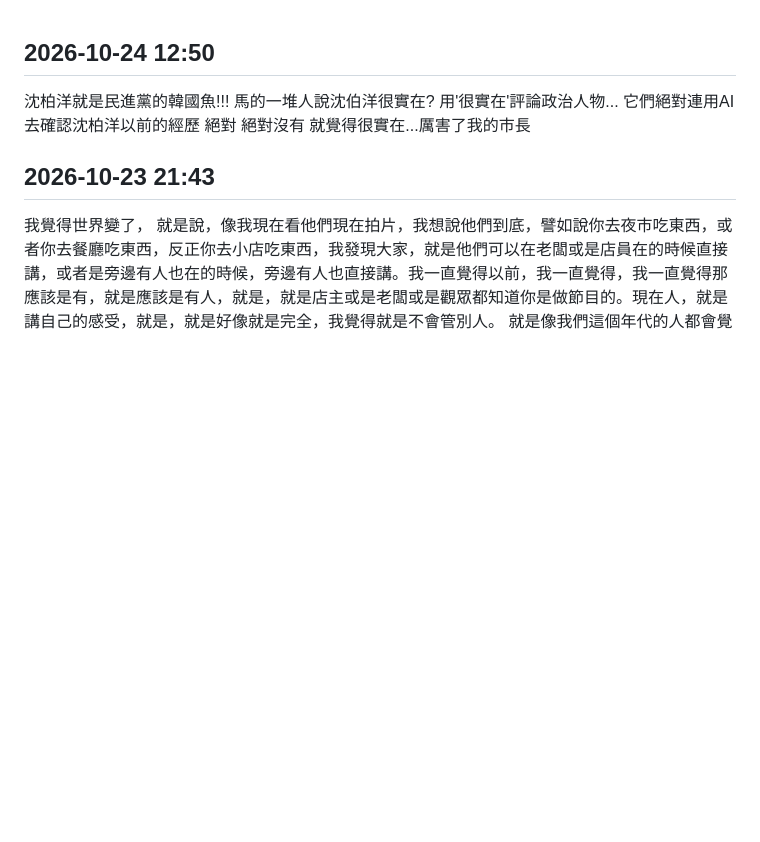
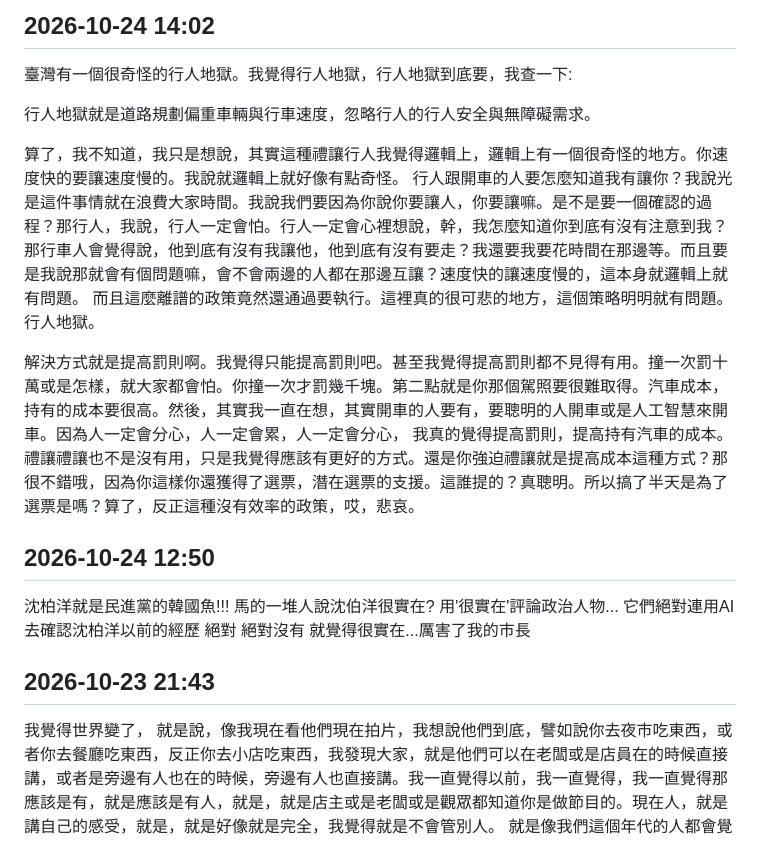
Before and after one commit to divynslin/notes, a Markdown page: _src/動態/2026.md, the part around the change. Drawn GitHub-style; blank space fills up the shorter version.

Commit message:
新增動態 2026-10-24 14:02

```diff
--- a/_src/動態/2026.md
+++ b/_src/動態/2026.md
@@ -1,3 +1,12 @@
+## 2026-10-24 14:02
+臺灣有一個很奇怪的行人地獄。我覺得行人地獄，行人地獄到底要，我查一下:
+
+行人地獄就是道路規劃偏重車輛與行車速度，忽略行人的行人安全與無障礙需求。
+
+算了，我不知道，我只是想說，其實這種禮讓行人我覺得邏輯上，邏輯上有一個很奇怪的地方。你速度快的要讓速度慢的。我說就邏輯上就好像有點奇怪。 行人跟開車的人要怎麼知道我有讓你？我說光是這件事情就在浪費大家時間。我說我們要因為你說你要讓人，你要讓嘛。是不是要一個確認的過程？那行人，我說，行人一定會怕。行人一定會心裡想說，幹，我怎麼知道你到底有沒有注意到我？那行車人會覺得說，他到底有沒有我讓他，他到底有沒有要走？我還要我要花時間在那邊等。而且要是我說那就會有個問題嘛，會不會兩邊的人都在那邊互讓？速度快的讓速度慢的，這本身就邏輯上就有問題。 而且這麼離譜的政策竟然還通過要執行。這裡真的很可悲的地方，這個策略明明就有問題。行人地獄。
+
+解決方式就是提高罰則啊。我覺得只能提高罰則吧。甚至我覺得提高罰則都不見得有用。撞一次罰十萬或是怎樣，就大家都會怕。你撞一次才罰幾千塊。第二點就是你那個駕照要很難取得。汽車成本，持有的成本要很高。然後，其實我一直在想，其實開車的人要有，要聰明的人開車或是人工智慧來開車。因為人一定會分心，人一定會累，人一定會分心， 我真的覺得提高罰則，提高持有汽車的成本。禮讓禮讓也不是沒有用，只是我覺得應該有更好的方式。還是你強迫禮讓就是提高成本這種方式？那很不錯哦，因為你這樣你還獲得了選票，潛在選票的支援。這誰提的？真聰明。所以搞了半天是為了選票是嗎？算了，反正這種沒有效率的政策，哎，悲哀。
+
 ## 2026-10-24 12:50
 沈柏洋就是民進黨的韓國魚!!!
 馬的一堆人說沈伯洋很實在?
```
